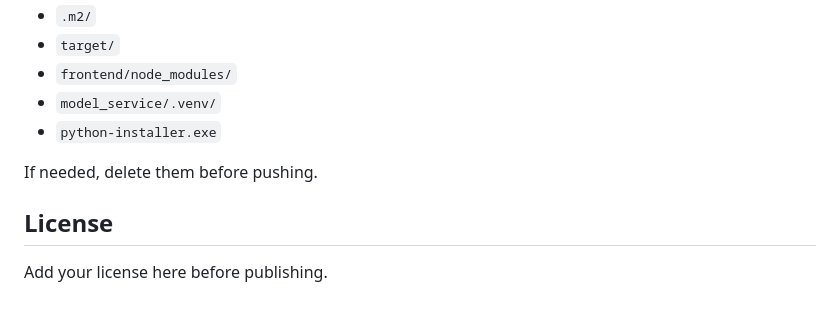
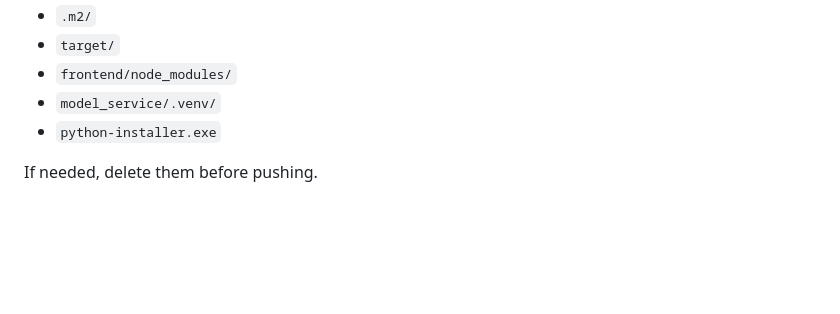
Before and after one commit to shutongwang880/Tomato-Yield-Predictor-demo, a Markdown page: README.md, the part around the change. Drawn GitHub-style; blank space fills up the shorter version.

Commit message:
complete the most of the project. Lines starting

```diff
--- a/README.md
+++ b/README.md
@@ -203,7 +203,3 @@ Do not upload generated or local-only files such as:
 - `python-installer.exe`
 
 If needed, delete them before pushing.
-
-## License
-
-Add your license here before publishing.
```
